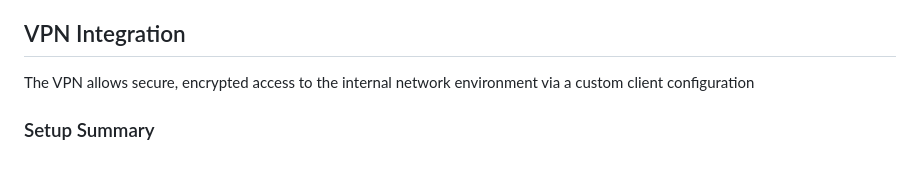
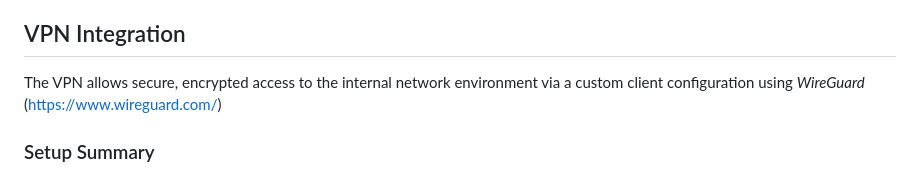
Before and after one commit to James-M99/DevOps_Portfolio, a Markdown page: README.md, the part around the change. GitHub-like rendering.

```diff
--- a/README.md
+++ b/README.md
@@ -58,7 +58,7 @@ DevOps_Portfolio/
 3. All other scripts are symlinked to '/usr/local/bin' and can be used anywhere.
 
 ## VPN Integration
-The VPN allows secure, encrypted access to the internal network environment via a custom client configuration
+The VPN allows secure, encrypted access to the internal network environment via a custom client configuration using *WireGuard* (https://www.wireguard.com/)
 
 ### Setup Summary
 - VPN Type: WireGuard (lightweight, fast, secure)
```
